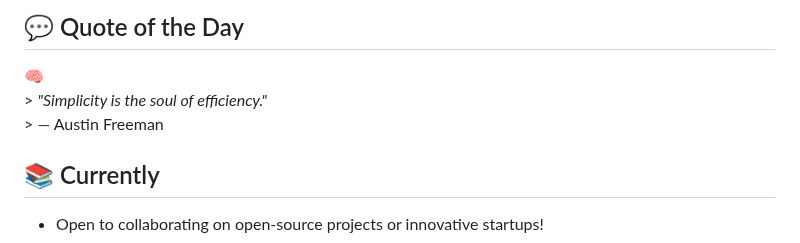
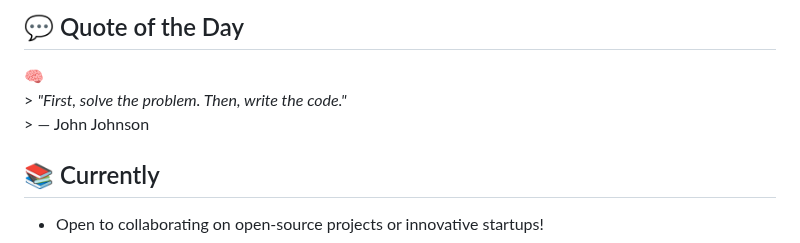
Before and after one commit to HERALDEXX/HERALDEXX, a Markdown page: README.md, the part around the change. Rendered like a GitHub page.

Commit message:
🧠 auto: update quote of the day

```diff
--- a/README.md
+++ b/README.md
@@ -106,8 +106,8 @@ Built in Python with a **modern GUI (customtkinter)** and a **powerful CLI**, it
 
 <!--START_SECTION:quote-->
 🧠
-                                                                        > *"Simplicity is the soul of efficiency."*
-                                                                        > — Austin Freeman
+                                                                        > *"First, solve the problem. Then, write the code."*
+                                                                        > — John Johnson
 
 <!--END_SECTION:quote-->
 
```
